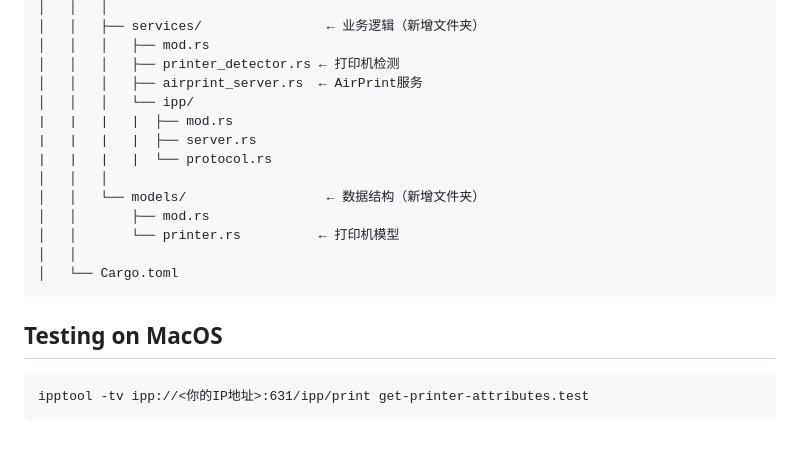
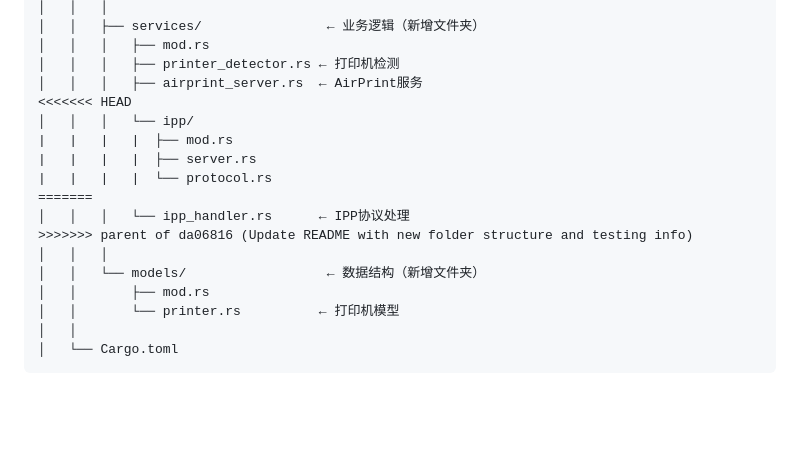
Before and after one commit to licher255/Tauri-Rust-Printer, a Markdown page: README.md, the part around the change. Drawn GitHub-style; blank space fills up the shorter version.

````diff
--- a/README.md
+++ b/README.md
@@ -60,10 +60,14 @@ airprinter/
 │   │   │   ├── mod.rs
 │   │   │   ├── printer_detector.rs ← 打印机检测
 │   │   │   ├── airprint_server.rs  ← AirPrint服务
+<<<<<<< HEAD
 │   │   │   └── ipp/
 |   |   |   |  ├── mod.rs
 |   |   |   |  ├── server.rs
 |   |   |   |  └── protocol.rs
+=======
+│   │   │   └── ipp_handler.rs      ← IPP协议处理
+>>>>>>> parent of da06816 (Update README with new folder structure and testing info)
 │   │   │
 │   │   └── models/                  ← 数据结构（新增文件夹）
 │   │       ├── mod.rs
@@ -71,8 +75,3 @@ airprinter/
 │   │
 │   └── Cargo.toml
 ```
-
-## Testing on MacOS
-```
-ipptool -tv ipp://<你的IP地址>:631/ipp/print get-printer-attributes.test
-```
````
